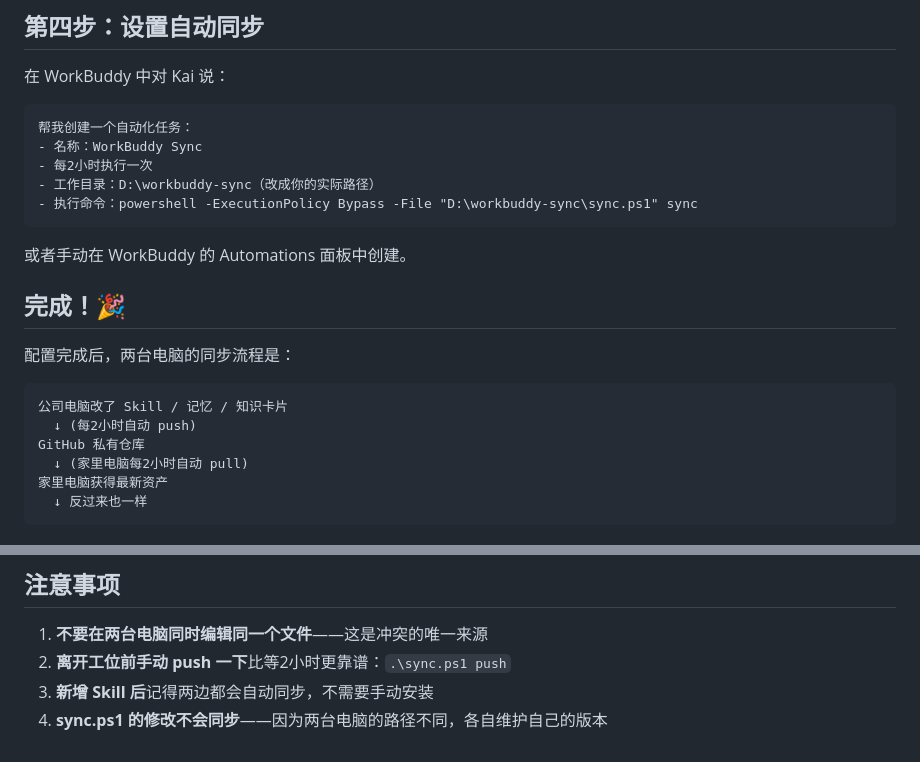
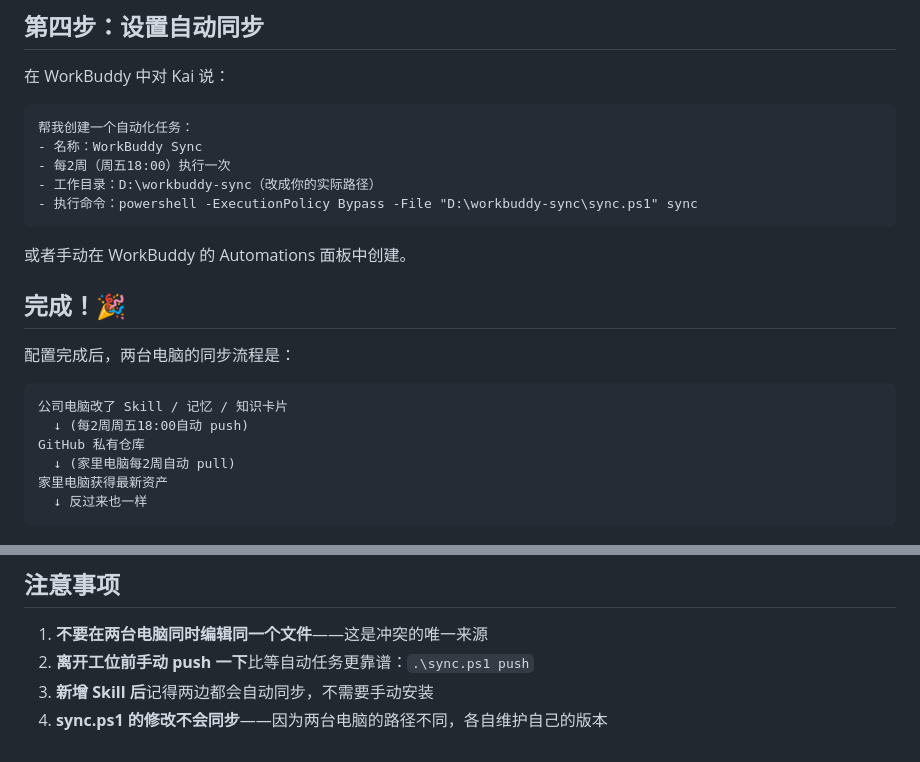
Before and after one commit to kaienyang0819-hue/workbuddy-sync, a Markdown page: HOME-SETUP.md, 2 parts joined by grey strips. Drawn GitHub-style.

Commit message:
update HOME-SETUP.md: sync frequency 2h -> biweekly Fri 18:00

````diff
--- a/HOME-SETUP.md
+++ b/HOME-SETUP.md
@@ -92,7 +92,7 @@ ls "$env:USERPROFILE\.workbuddy\skills\" | Measure-Object
 ```
 帮我创建一个自动化任务：
 - 名称：WorkBuddy Sync
-- 每2小时执行一次
+- 每2周（周五18:00）执行一次
 - 工作目录：D:\workbuddy-sync（改成你的实际路径）
 - 执行命令：powershell -ExecutionPolicy Bypass -File "D:\workbuddy-sync\sync.ps1" sync
 ```
@@ -105,9 +105,9 @@ ls "$env:USERPROFILE\.workbuddy\skills\" | Measure-Object
 
 ```
 公司电脑改了 Skill / 记忆 / 知识卡片
-  ↓ (每2小时自动 push)
+  ↓ (每2周周五18:00自动 push)
 GitHub 私有仓库
-  ↓ (家里电脑每2小时自动 pull)
+  ↓ (家里电脑每2周自动 pull)
 家里电脑获得最新资产
   ↓ 反过来也一样
 ```
@@ -149,6 +149,6 @@ git rebase --continue
 ## 注意事项
 
 1. **不要在两台电脑同时编辑同一个文件**——这是冲突的唯一来源
-2. **离开工位前手动 push 一下**比等2小时更靠谱：`.\sync.ps1 push`
+2. **离开工位前手动 push 一下**比等自动任务更靠谱：`.\sync.ps1 push`
 3. **新增 Skill 后**记得两边都会自动同步，不需要手动安装
 4. **sync.ps1 的修改不会同步**——因为两台电脑的路径不同，各自维护自己的版本
````
